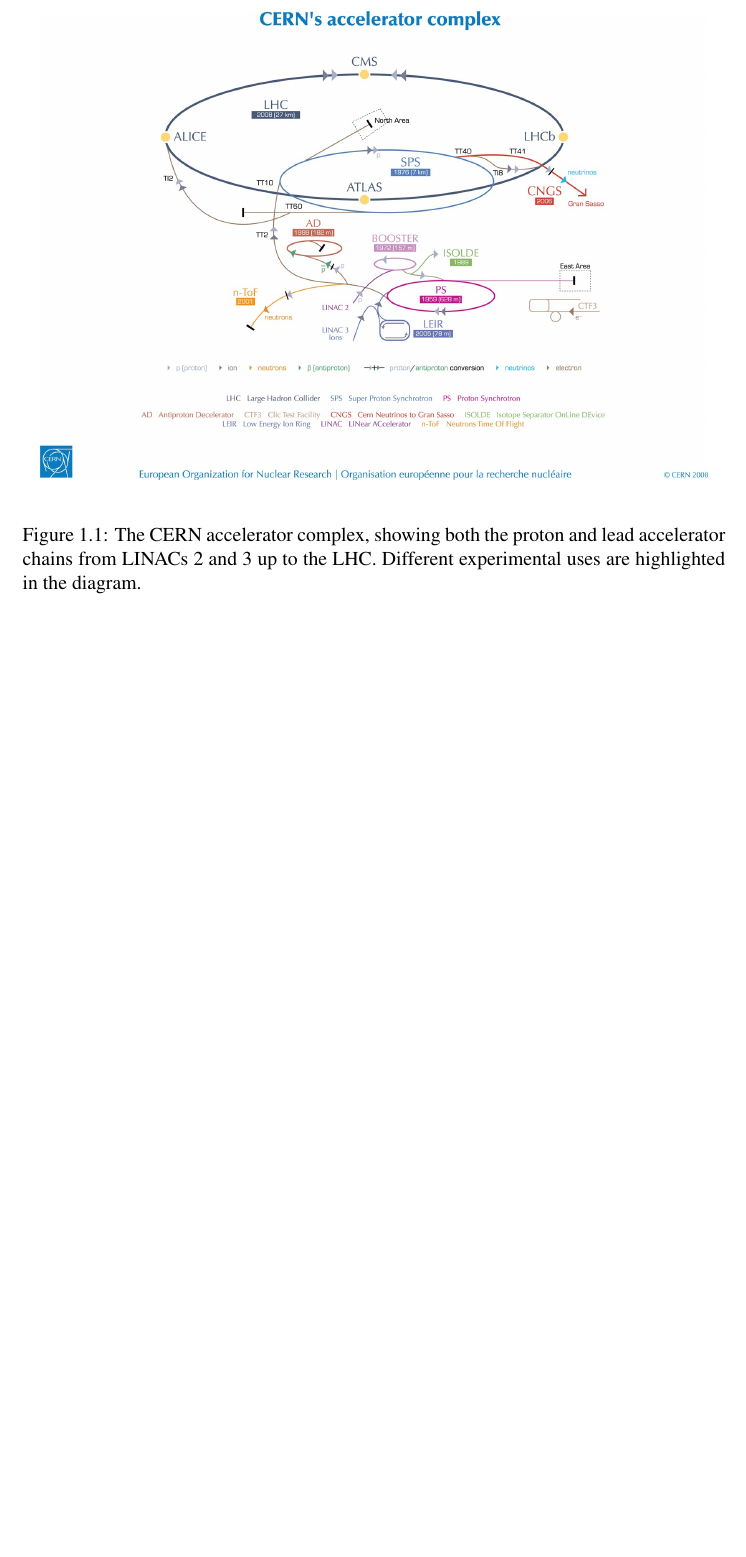
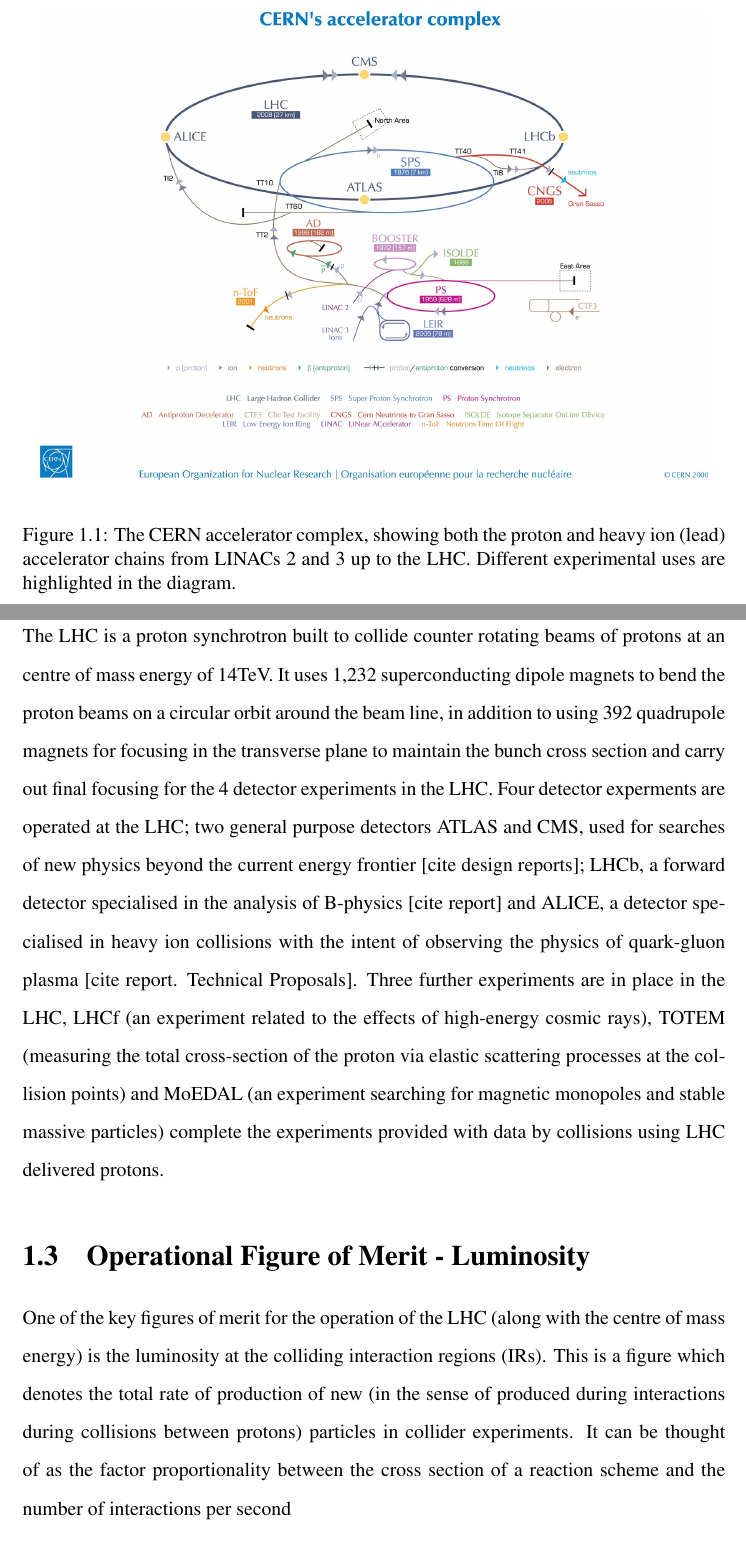
Before and after one commit to Tontonis/Thesis_the_second, a LaTeX thesis (thesis.tex, which reads Introduction/introduction.tex): part of page 29 of 161 before the commit and two parts of pages 29 and 30 of 164 after it, the two joined at a grey line, cut so that both start at the same text, the shorter picture padded with empty space. The pictures show the PDF file thesis.pdf that the author committed with the source.

Commit message:
Introduction - Luminosity
Beginning beam dynamics. Make less than 5 pages!

```diff
--- a/Introduction/introduction.tex
+++ b/Introduction/introduction.tex
@@ -10,6 +10,43 @@
 \caption{The CERN accelerator complex, showing both the proton and heavy ion (lead) accelerator chains from LINACs 2 and 3 up to the LHC. Different experimental uses are highlighted in the diagram.}
 \end{figure}
 
+\section{The LHC}
+
+The LHC is a proton synchrotron built to collide counter rotating beams of protons at an centre of mass energy of 14TeV. It uses 1,232 superconducting dipole magnets to bend the proton beams on a circular orbit around the beam line, in addition to using 392 quadrupole magnets for focusing in the transverse plane to maintain the bunch cross section and carry out final focusing for the 4 detector experiments in the LHC. Four detector experments are operated at the LHC; two general purpose detectors ATLAS and CMS, used for searches of new physics beyond the current energy frontier [cite design reports]; LHCb, a forward detector specialised in the analysis of B-physics [cite report] and ALICE, a detector specialised in heavy ion collisions with the intent of observing the physics of quark-gluon plasma [cite report. Technical Proposals]. Three further experiments are in place in the LHC, LHCf (an experiment related to the effects of high-energy cosmic rays), TOTEM (measuring the total cross-section of the proton via elastic scattering processes at the collision points) and MoEDAL (an experiment searching for magnetic monopoles and stable massive particles) complete the experiments provided with data by collisions using LHC delivered protons.
+
+\section{Operational Figure of Merit - Luminosity}
+
+One of the key figures of merit for the operation of the LHC (along with the centre of mass energy) is the luminosity at the colliding interaction regions (IRs). This is a figure which denotes the total rate of production of new (in the sense of produced during interactions during collisions between protons) particles in collider experiments. It can be thought of as the factor proportionality between the cross section of a reaction scheme and the number of interactions per second
+
+\begin{equation}
+\frac{dR}{dt} = \mathcal{L} \times \sigma_{p}
+\end{equation}
+
+where $\frac{dR}{dt}$ is the interaction rate, $\mathcal{L}$ is the luminosity and $\sigma_{p}$ is the production cross section for a given particle production scheme. For two colliding bunches, each with a gaussian transverse cross-section the luminosity can be given in a simplified form by
+
+\begin{equation}
+\mathcal{L} = \frac{N_{1} N_{2} f n_{b}}{4 \pi \sigma_{x} \sigma_{y}}
+\end{equation}
+
+where $N_{1/2}$ is the bunch population of beams 1 and 2 respectively, $f$ is the revolution frequency, $n_{b}$ is the number of colliding bunches in the machine and $\sigma_{x/y}$ are the gaussian bunch sigma in the horizontal and vertical planes respectively. Both the the bunch populations $N_{1/2}$, the revoution frequency $f$ and the number of bunches $n_{b}$ also contribute towards the DC beam current in the machine $I_{b} = N_{1} f e n_{b}$ where $e$ is the elementary electron charge. As will be seen in Sec.~\ref{sec:beam_induced_heating} the expected power loss due to beam-equipment interactions by the process of power loss is proportional to the $I_{b}^{2}$, thus it can be seen that increasing the luminosity will increase the power loss experienced by in equipment in a linear to quadratic fashion.
+
+\subsection{Integrated Luminosity}
+
+Following from the luminosity, the determinant of the quantity of experimental data is the integrated luminosity of an experiment $\mathcal{L}_{int}$ given by
+
+\begin{equation}
+\mathcal{L}_{int} = \int^{T}_{0} \mathcal{L} \left( t \right) dt
+\end{equation}
+
+where $T$ is the integrated collision time and $\mathcal{L} (t)$ is the time varying luminosity (typically decaying exponentially over the lifetime of any given fill of the collider[cite]), varying due to changing beam conditions and bunch populaton depletion due to collisions and particle losses. The integrated luminosity is significant as the number of a given particle production schema observed by the experiments $n_{event}$ is given by
+
+\begin{equation}
+n_{event} = \mathcal{L}_{int} \times \sigma_{p}.
+\end{equation}
+
+It can thus be seen that in addition to increasing the luminosity, maximising the available time for collisions is important to maximising data collection. This requires a high level of availability of the machine, minimising failures of key systems and the down time experienced by the machine. In particular, unavoidable waiting periods between fills are to be avoided at all costs. As is seen in Chapter~\ref{chap:mki}, long cool down times (on the order of hours, similar in magnitude to the length of the average LHC fill) for equipment that requires a specific temperature range to operate correctly are thus unacceptable during ideal operation and should be reduced to a minimum. These and other sources of reduction of the running time and luminosity (due to both beam coupling impedance and other sources of instabilities and interlock trips due to hardware mishaps) must thus be carefully studied and controlled by the technical and operations teams.
+
+\section{Beam Dynamics}
 \begin{enumerate}
 \item{Introduction to CERN}
 \item{Introduction to the LHC}
```
Also changed, not shown: thesis.tex (+1 -0 lines), thesis.pdf, Introduction/introduction.tex (4 more changed lines), 6 other files.
